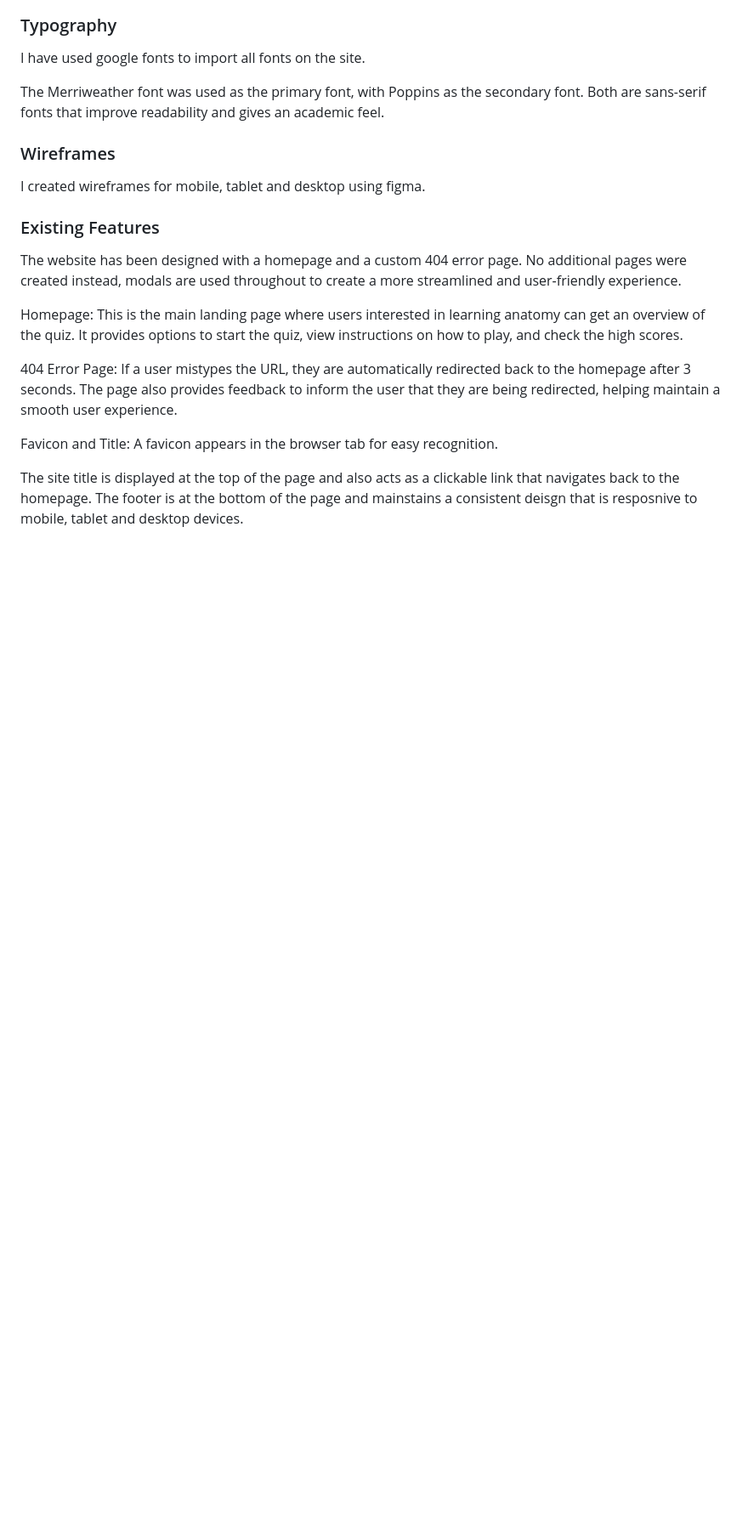
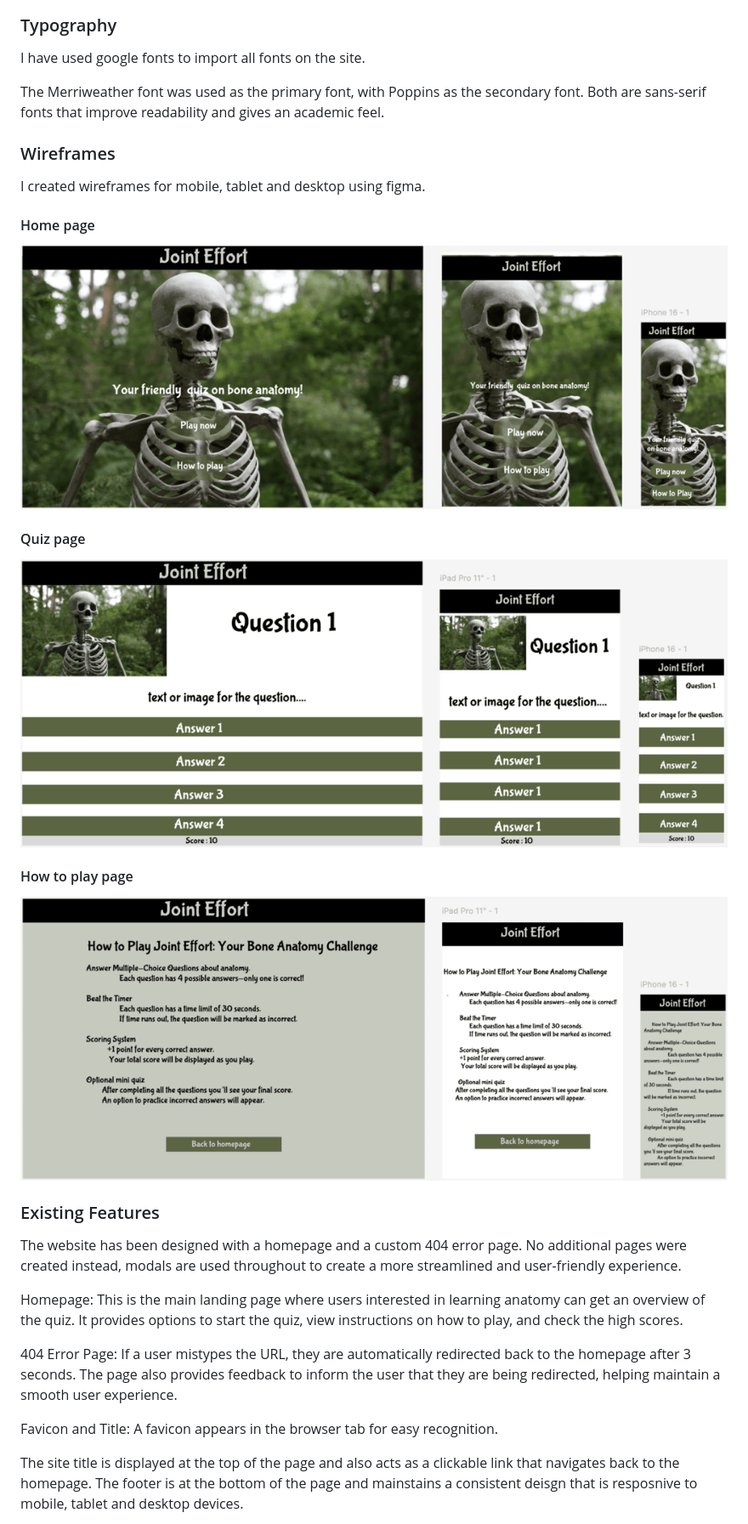
Before and after one commit to DavidRC-Projects/Joint-Effort, a Markdown page: README.md, the part around the change printed below. Shown: that part at 85% size. GitHub-like rendering; pictures changed too: assets/images/wireframehomepage.png (added), assets/images/wireframehowtoplaypage.png (added), assets/images/wireframequizpage.png (added); blank space fills up the shorter version.

Commit message:
Add images for wireframes in readme.md

```diff
--- a/README.md
+++ b/README.md
@@ -80,6 +80,15 @@ The Merriweather font was used as the primary font, with Poppins as the secondar
 ### Wireframes
 
 I created wireframes for mobile, tablet and desktop using figma.
+
+#### Home page
+![wireframe home page](/assets/images/wireframehomepage.png)
+
+#### Quiz page
+![wireframe quiz page](/assets/images/wireframequizpage.png)
+
+#### How to play page
+![wireframe how to play page](/assets/images/wireframehowtoplaypage.png)
 
 ### Existing Features
 
```
Also changed, not shown: other parts of README.md (+1 -1 lines).
